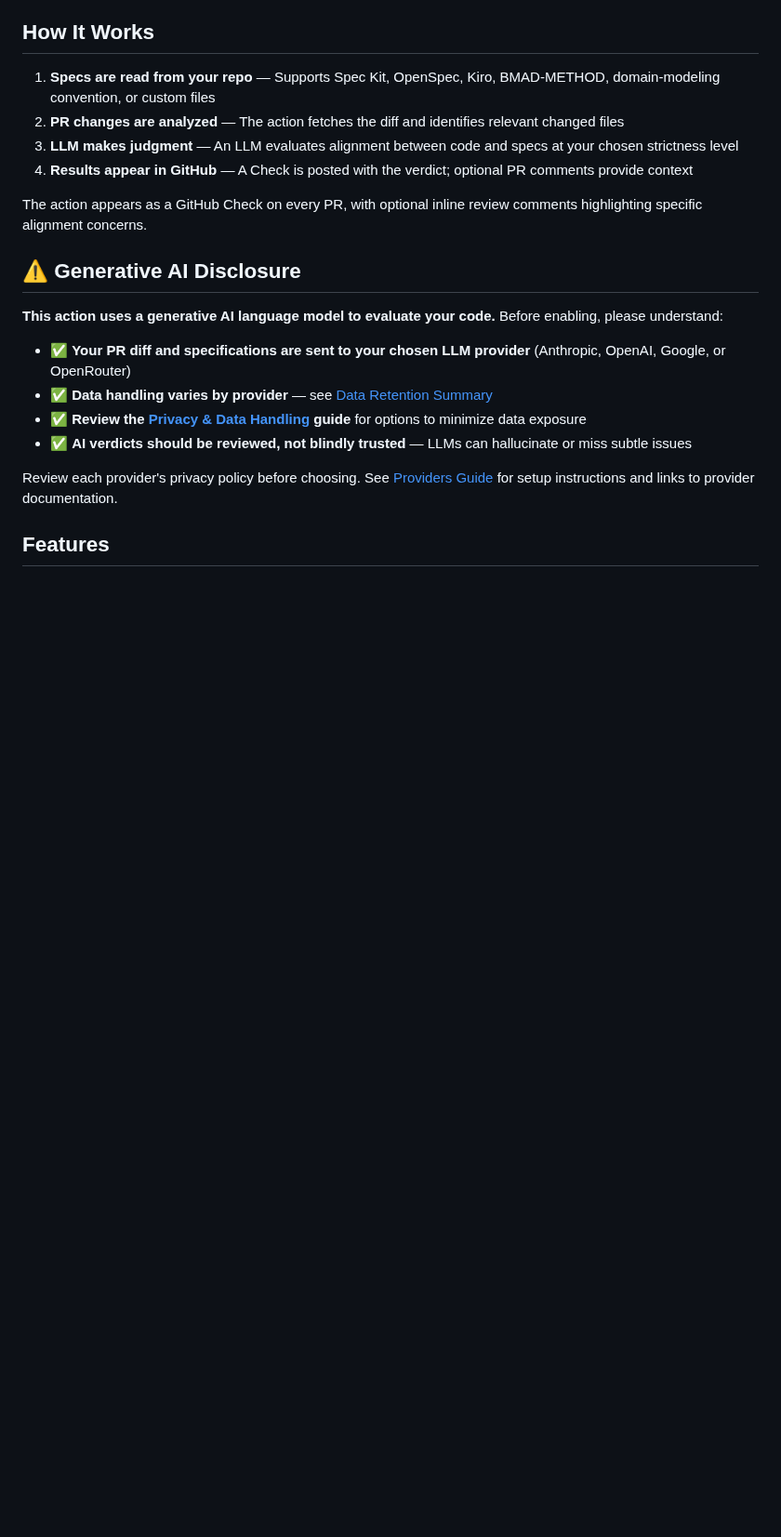
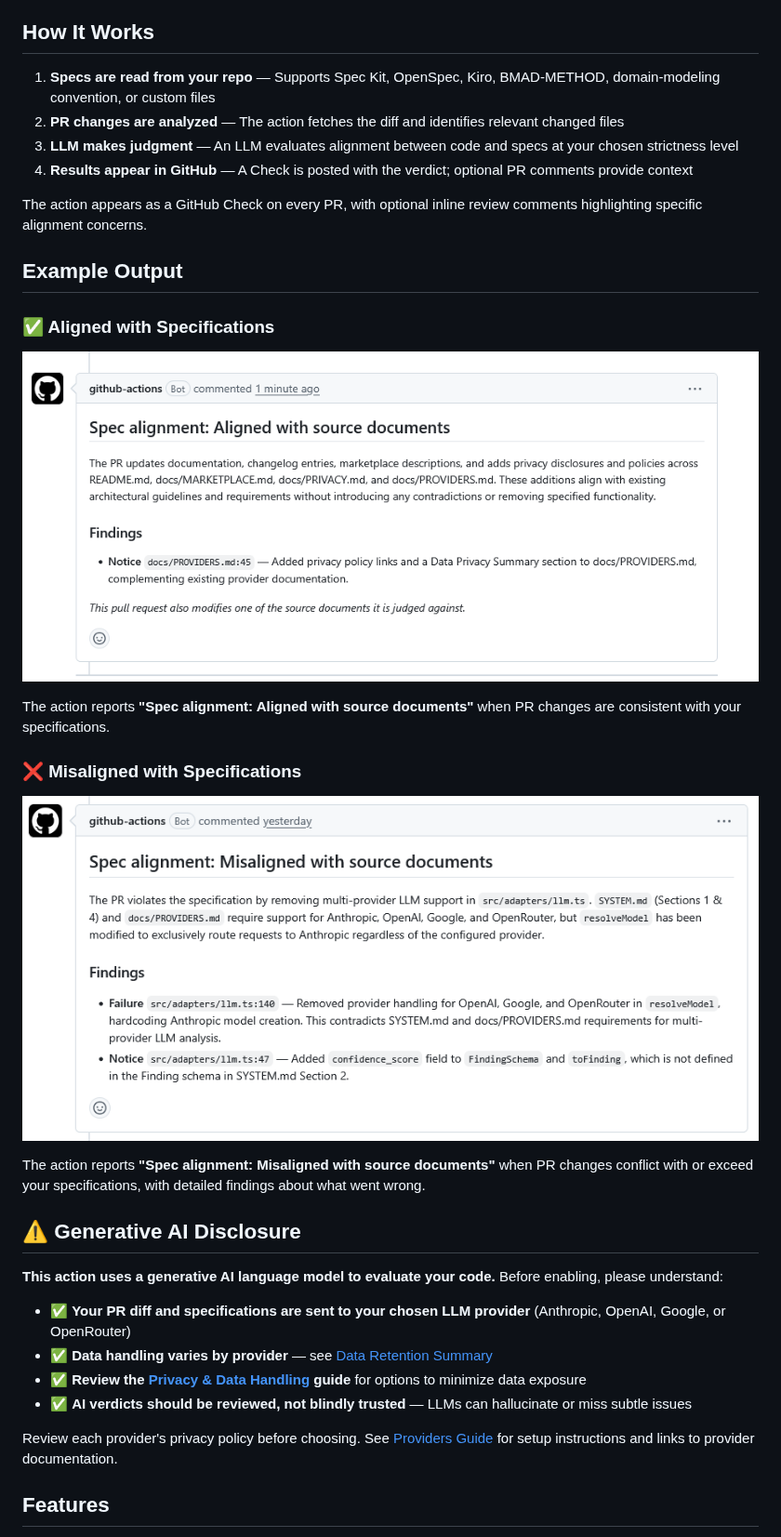
Before and after one commit to ebellefontaine/spec-alignment, a Markdown page: README.md, the part around the change. Shown at 93% size. GitHub-like rendering; pictures changed too: docs/assets/example-aligned.png (added), docs/assets/example-misaligned.png (added); blank space fills up the shorter version.

Commit message:
docs: add example output screenshots to README

```diff
--- a/README.md
+++ b/README.md
@@ -33,6 +33,18 @@ spec-alignment reads your configured spec documents, analyzes the PR's diff, and
 4. **Results appear in GitHub** — A Check is posted with the verdict; optional PR comments provide context
 
 The action appears as a GitHub Check on every PR, with optional inline review comments highlighting specific alignment concerns.
+
+## Example Output
+
+### ✅ Aligned with Specifications
+![Aligned check example](./docs/assets/example-aligned.png)
+
+The action reports **"Spec alignment: Aligned with source documents"** when PR changes are consistent with your specifications.
+
+### ❌ Misaligned with Specifications
+![Misaligned check example](./docs/assets/example-misaligned.png)
+
+The action reports **"Spec alignment: Misaligned with source documents"** when PR changes conflict with or exceed your specifications, with detailed findings about what went wrong.
 
 ## ⚠️ Generative AI Disclosure
 
```
